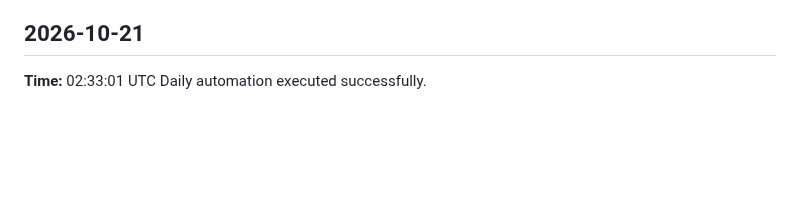
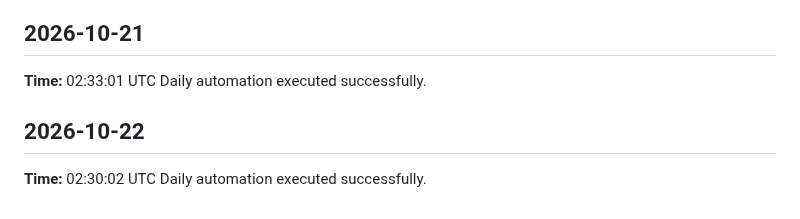
Before and after one commit to yaswanthme007/dsa-atlas, a Markdown page: logs/daily-log.md, the part around the change. Drawn GitHub-style; blank space fills up the shorter version.

Commit message:
chore: daily update 2026-10-22

```diff
--- a/logs/daily-log.md
+++ b/logs/daily-log.md
@@ -322,3 +322,7 @@ Daily automation executed successfully.
 ## 2026-10-21
 **Time:** 02:33:01 UTC
 Daily automation executed successfully.
+
+## 2026-10-22
+**Time:** 02:30:02 UTC
+Daily automation executed successfully.
```
